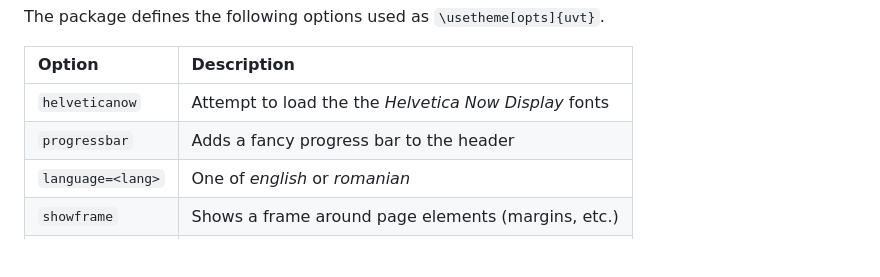
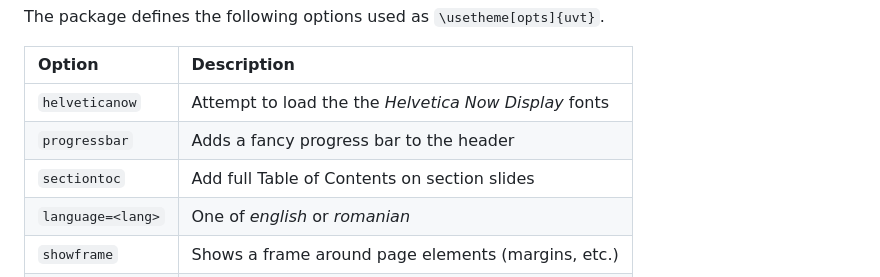
Before and after one commit to alexfikl/uvt-beamer, a Markdown page: README.md, the part around the change. Rendered like a GitHub page; blank space fills up the shorter version.

Commit message:
chore: document sectiontoc

```diff
--- a/README.md
+++ b/README.md
@@ -38,6 +38,7 @@ The package defines the following options used as `\usetheme[opts]{uvt}`.
 | :-                                | :-                                    |
 | `helveticanow`                    | Attempt to load the the *Helvetica Now Display* fonts |
 | `progressbar`                     | Adds a fancy progress bar to the header |
+| `sectiontoc`                      | Add full Table of Contents on section slides |
 | `language=<lang>`                 | One of *english* or *romanian*        |
 | `showframe`                       | Shows a frame around page elements (margins, etc.) |
 | `layoutgrid`                      | Adds a debug grid to check alignment  |
```
